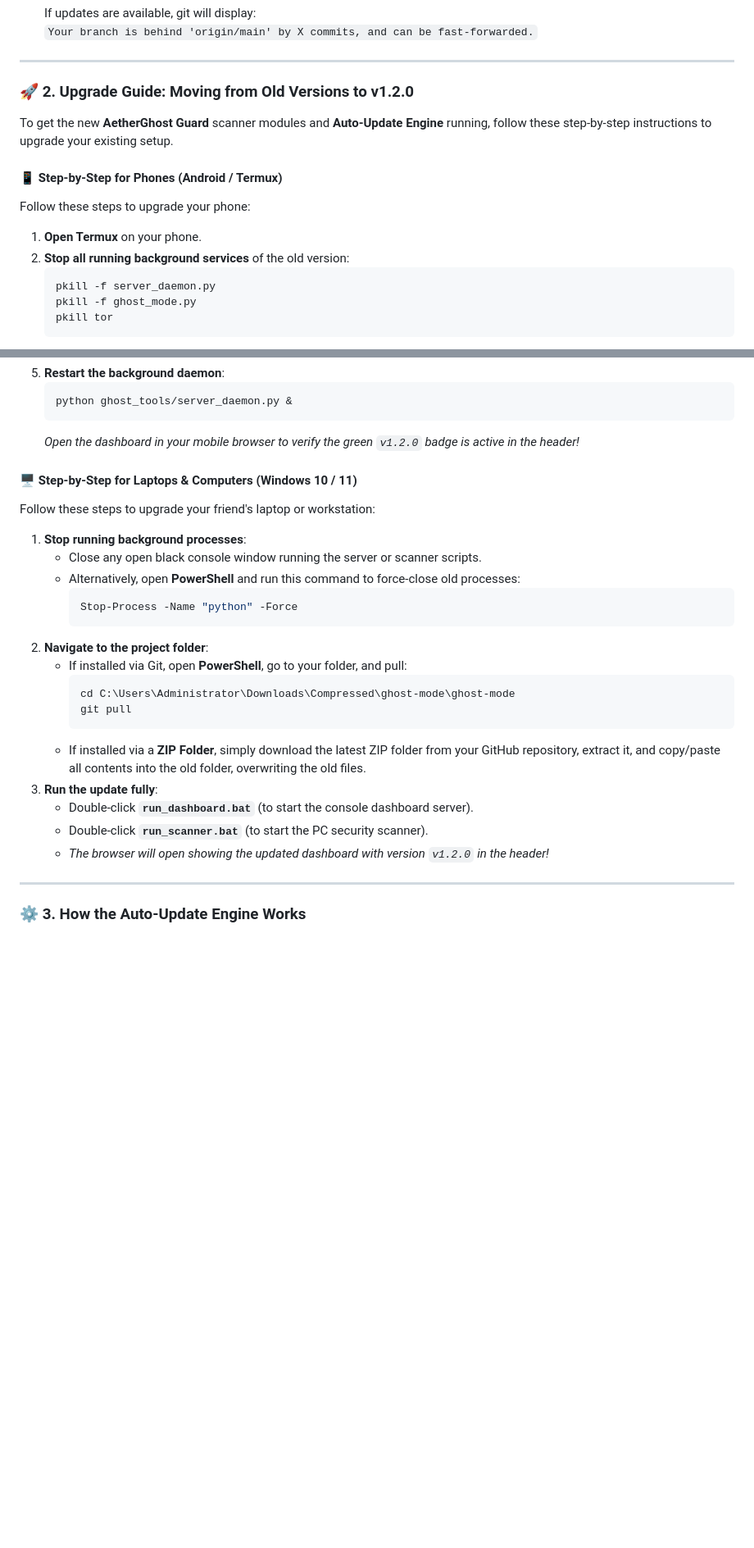
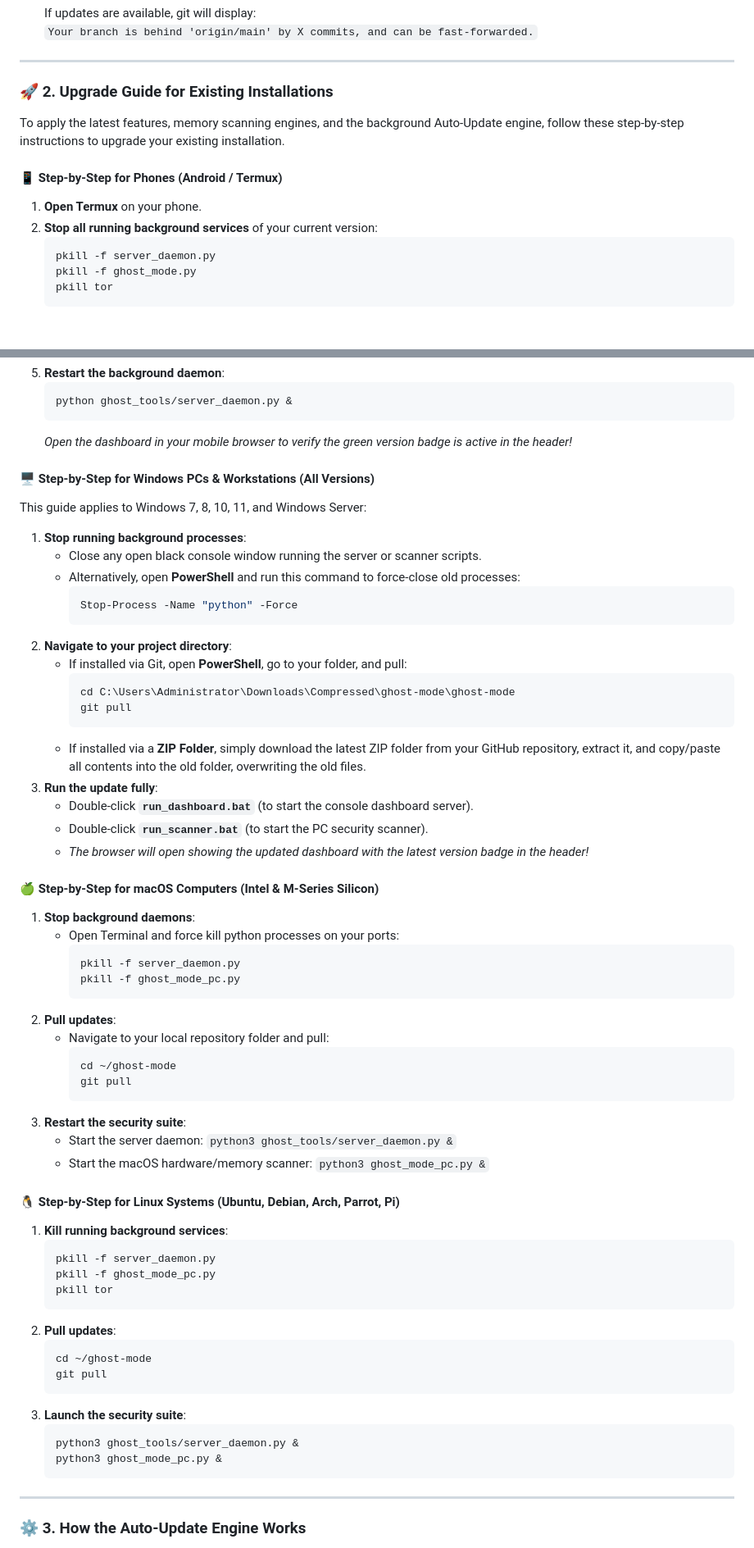
Before and after one commit to AETHERGHOSTOS/ghost-mode, a Markdown page: README.md, 2 parts joined by grey strips. Shown at 82% size. Drawn GitHub-style; blank space fills up the shorter version.

Commit message:
Update: Global OS Compatibility matrix and cross-platform troubleshooting updated in README.md

````diff
--- a/README.md
+++ b/README.md
@@ -282,14 +283,13 @@ To keep your security modules, memory scanners, and threat signatures up to date
 
 ---
 
-### 🚀 2. Upgrade Guide: Moving from Old Versions to v1.2.0
+### 🚀 2. Upgrade Guide for Existing Installations
 
-To get the new **AetherGhost Guard** scanner modules and **Auto-Update Engine** running, follow these step-by-step instructions to upgrade your existing setup.
+To apply the latest features, memory scanning engines, and the background Auto-Update engine, follow these step-by-step instructions to upgrade your existing installation.
 
 #### 📱 Step-by-Step for Phones (Android / Termux)
-Follow these steps to upgrade your phone:
 1.  **Open Termux** on your phone.
-2.  **Stop all running background services** of the old version:
+2.  **Stop all running background services** of your current version:
     ```bash
     pkill -f server_daemon.py
     pkill -f ghost_mode.py
@@ -307,17 +307,17 @@ Follow these steps to upgrade your phone:
     ```bash
     python ghost_tools/server_daemon.py &
     ```
-    *Open the dashboard in your mobile browser to verify the green `v1.2.0` badge is active in the header!*
+    *Open the dashboard in your mobile browser to verify the green version badge is active in the header!*
 
-#### 🖥️ Step-by-Step for Laptops & Computers (Windows 10 / 11)
-Follow these steps to upgrade your friend's laptop or workstation:
+#### 🖥️ Step-by-Step for Windows PCs & Workstations (All Versions)
+This guide applies to Windows 7, 8, 10, 11, and Windows Server:
 1.  **Stop running background processes**:
     *   Close any open black console window running the server or scanner scripts.
     *   Alternatively, open **PowerShell** and run this command to force-close old processes:
         ```powershell
         Stop-Process -Name "python" -Force
         ```
-2.  **Navigate to the project folder**:
+2.  **Navigate to your project directory**:
     *   If installed via Git, open **PowerShell**, go to your folder, and pull:
         ```powershell
         cd C:\Users\Administrator\Downloads\Compressed\ghost-mode\ghost-mode
@@ -327,7 +327,42 @@ Follow these steps to upgrade your friend's laptop or workstation:
 3.  **Run the update fully**:
     *   Double-click **`run_dashboard.bat`** (to start the console dashboard server).
     *   Double-click **`run_scanner.bat`** (to start the PC security scanner).
-    *   *The browser will open showing the updated dashboard with version `v1.2.0` in the header!*
+    *   *The browser will open showing the updated dashboard with the latest version badge in the header!*
+
+#### 🍏 Step-by-Step for macOS Computers (Intel & M-Series Silicon)
+1.  **Stop background daemons**:
+    *   Open Terminal and force kill python processes on your ports:
+        ```bash
+        pkill -f server_daemon.py
+        pkill -f ghost_mode_pc.py
+        ```
+2.  **Pull updates**:
+    *   Navigate to your local repository folder and pull:
+        ```bash
+        cd ~/ghost-mode
+        git pull
+        ```
+3.  **Restart the security suite**:
+    *   Start the server daemon: `python3 ghost_tools/server_daemon.py &`
+    *   Start the macOS hardware/memory scanner: `python3 ghost_mode_pc.py &`
+
+#### 🐧 Step-by-Step for Linux Systems (Ubuntu, Debian, Arch, Parrot, Pi)
+1.  **Kill running background services**:
+    ```bash
+    pkill -f server_daemon.py
+    pkill -f ghost_mode_pc.py
+    pkill tor
+    ```
+2.  **Pull updates**:
+    ```bash
+    cd ~/ghost-mode
+    git pull
+    ```
+3.  **Launch the security suite**:
+    ```bash
+    python3 ghost_tools/server_daemon.py &
+    python3 ghost_mode_pc.py &
+    ```
 
 ---
 
````
Also changed, not shown: other parts of README.md (+25 -7 lines).
